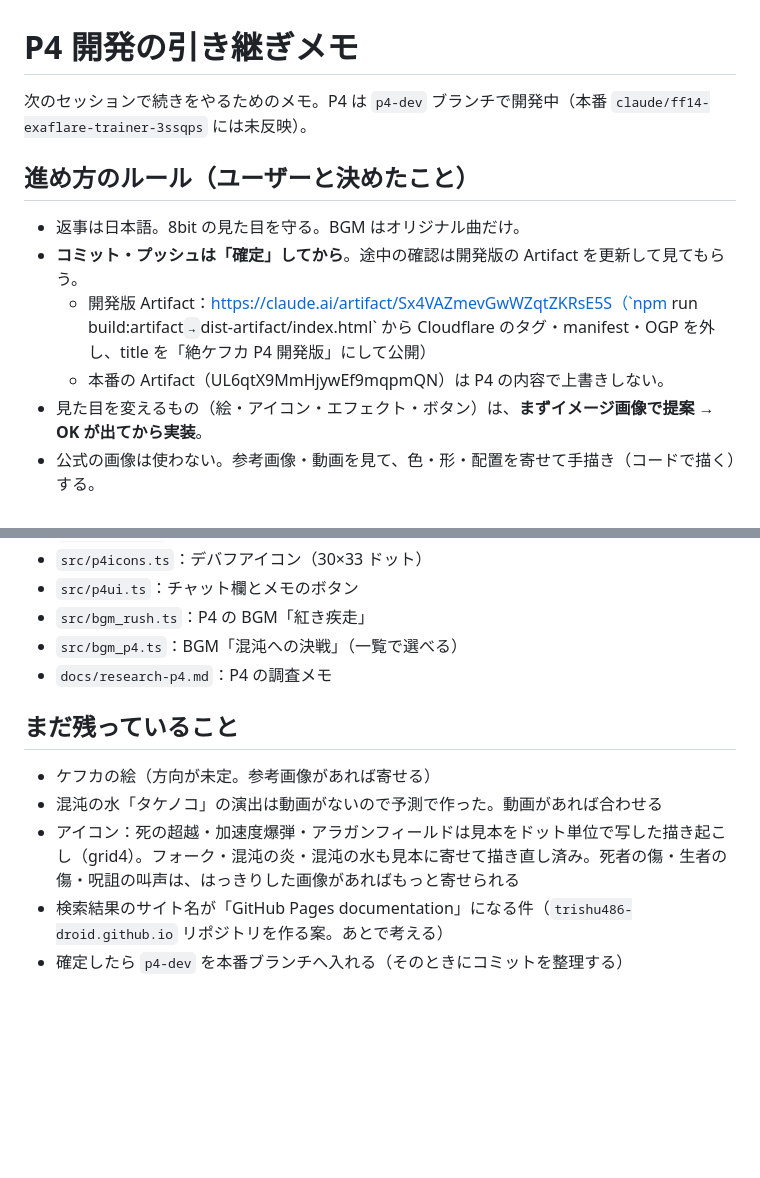
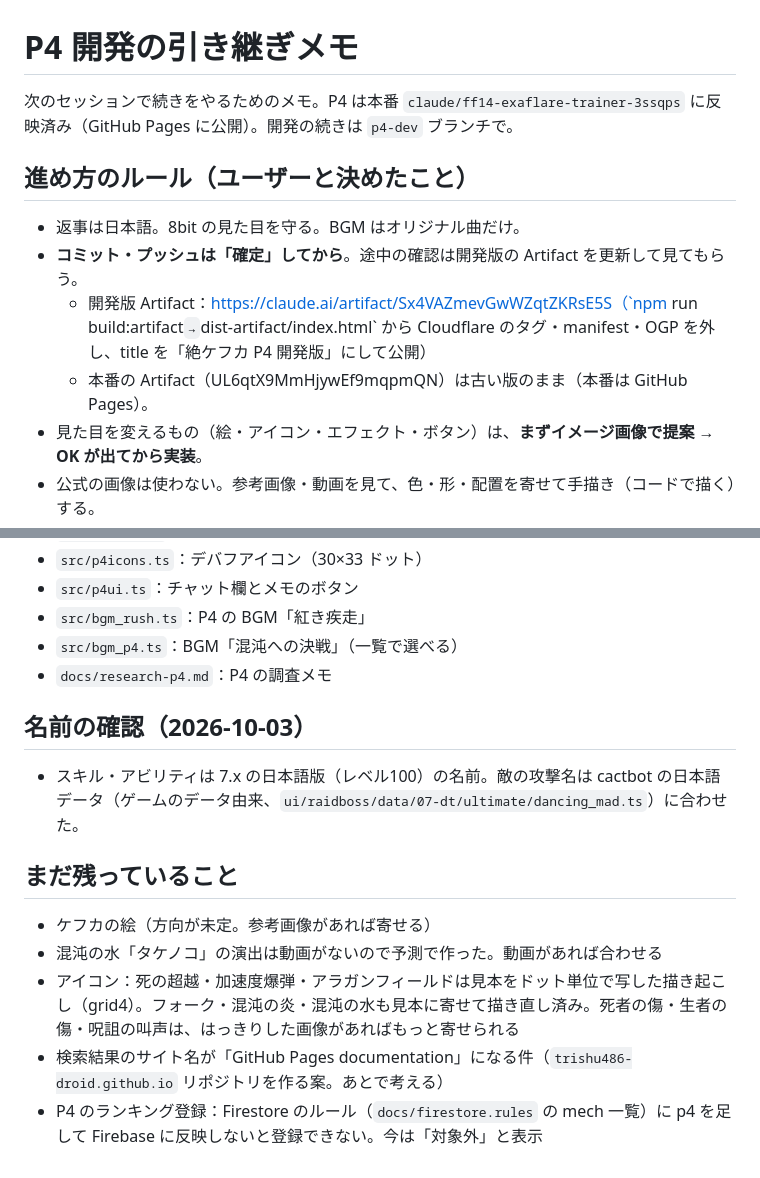
Before and after one commit to trishu486-droid/Exaflare, a Markdown page: docs/handoff-p4.md, 2 parts joined by grey strips. GitHub-like rendering; blank space fills up the shorter version.

Commit message:
引き継ぎメモ：本番反映と名前の確認を記録
Co-Authored-By: Claude Opus 5.5 <noreply@anthropic.com>
Claude-Session: https://claude.ai/code/session_012FCGBwPeh88BACZ2JdDcNo

```diff
--- a/docs/handoff-p4.md
+++ b/docs/handoff-p4.md
@@ -1,13 +1,13 @@
 # P4 開発の引き継ぎメモ
 
-次のセッションで続きをやるためのメモ。P4 は `p4-dev` ブランチで開発中（本番 `claude/ff14-exaflare-trainer-3ssqps` には未反映）。
+次のセッションで続きをやるためのメモ。P4 は本番 `claude/ff14-exaflare-trainer-3ssqps` に反映済み（GitHub Pages に公開）。開発の続きは `p4-dev` ブランチで。
 
 ## 進め方のルール（ユーザーと決めたこと）
 
 - 返事は日本語。8bit の見た目を守る。BGM はオリジナル曲だけ。
 - **コミット・プッシュは「確定」してから**。途中の確認は開発版の Artifact を更新して見てもらう。
   - 開発版 Artifact：https://claude.ai/artifact/Sx4VAZmevGwWZqtZKRsE5S（`npm run build:artifact` → `dist-artifact/index.html` から Cloudflare のタグ・manifest・OGP を外し、title を「絶ケフカ P4 開発版」にして公開）
-  - 本番の Artifact（UL6qtX9MmHjywEf9mqpmQN）は P4 の内容で上書きしない。
+  - 本番の Artifact（UL6qtX9MmHjywEf9mqpmQN）は古い版のまま（本番は GitHub Pages）。
 - 見た目を変えるもの（絵・アイコン・エフェクト・ボタン）は、**まずイメージ画像で提案 → OK が出てから実装**。
 - 公式の画像は使わない。参考画像・動画を見て、色・形・配置を寄せて手描き（コードで描く）する。
 - スクリーンショットはリポジトリに保存しない。リポジトリにモデル名を書かない。
@@ -58,10 +58,14 @@
 - `src/bgm_p4.ts`：BGM「混沌への決戦」（一覧で選べる）
 - `docs/research-p4.md`：P4 の調査メモ
 
+## 名前の確認（2026-10-03）
+
+- スキル・アビリティは 7.x の日本語版（レベル100）の名前。敵の攻撃名は cactbot の日本語データ（ゲームのデータ由来、`ui/raidboss/data/07-dt/ultimate/dancing_mad.ts`）に合わせた。
+
 ## まだ残っていること
 
 - ケフカの絵（方向が未定。参考画像があれば寄せる）
 - 混沌の水「タケノコ」の演出は動画がないので予測で作った。動画があれば合わせる
 - アイコン：死の超越・加速度爆弾・アラガンフィールドは見本をドット単位で写した描き起こし（grid4）。フォーク・混沌の炎・混沌の水も見本に寄せて描き直し済み。死者の傷・生者の傷・呪詛の叫声は、はっきりした画像があればもっと寄せられる
 - 検索結果のサイト名が「GitHub Pages documentation」になる件（`trishu486-droid.github.io` リポジトリを作る案。あとで考える）
-- 確定したら `p4-dev` を本番ブランチへ入れる（そのときにコミットを整理する）
+- P4 のランキング登録：Firestore のルール（`docs/firestore.rules` の mech 一覧）に p4 を足して Firebase に反映しないと登録できない。今は「対象外」と表示
```
